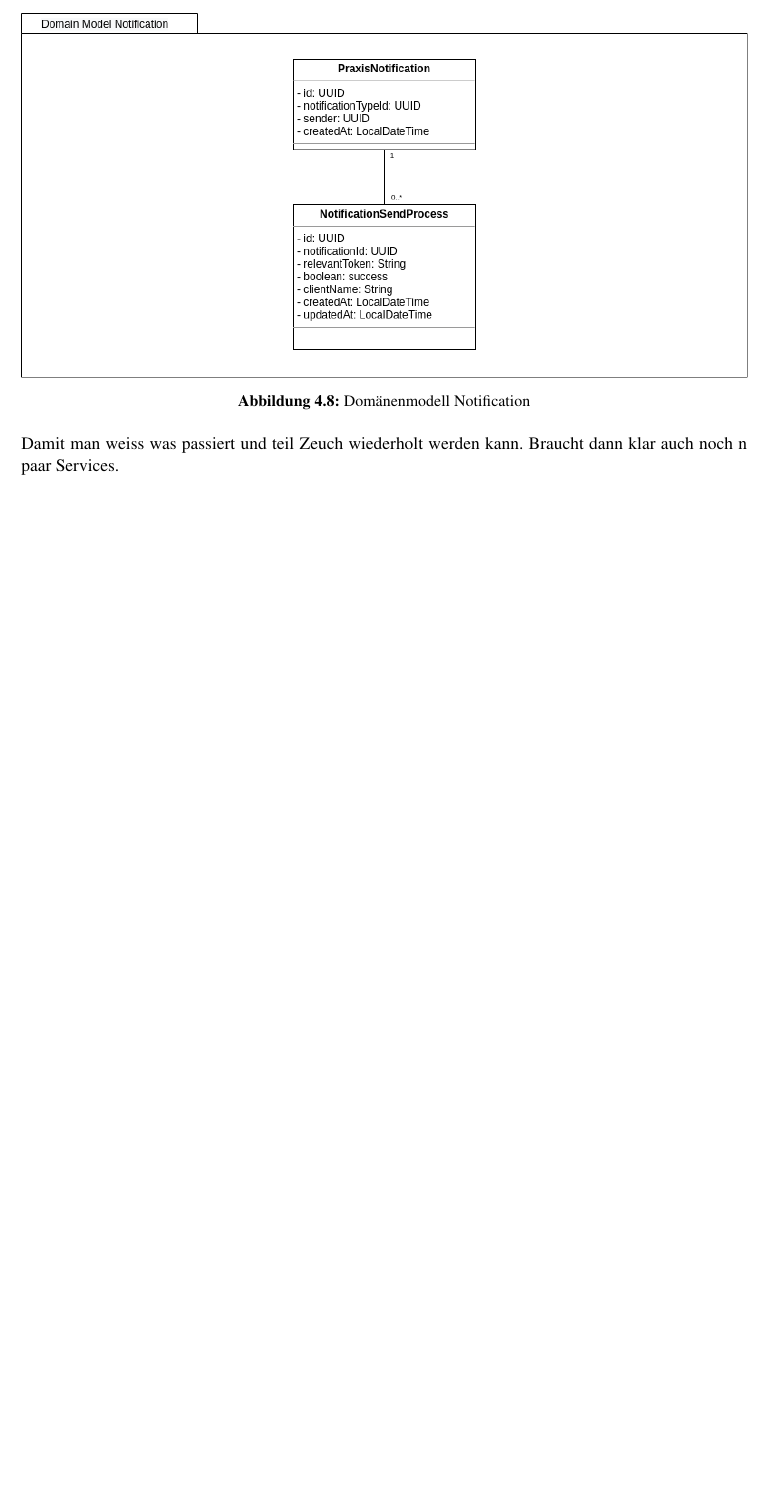
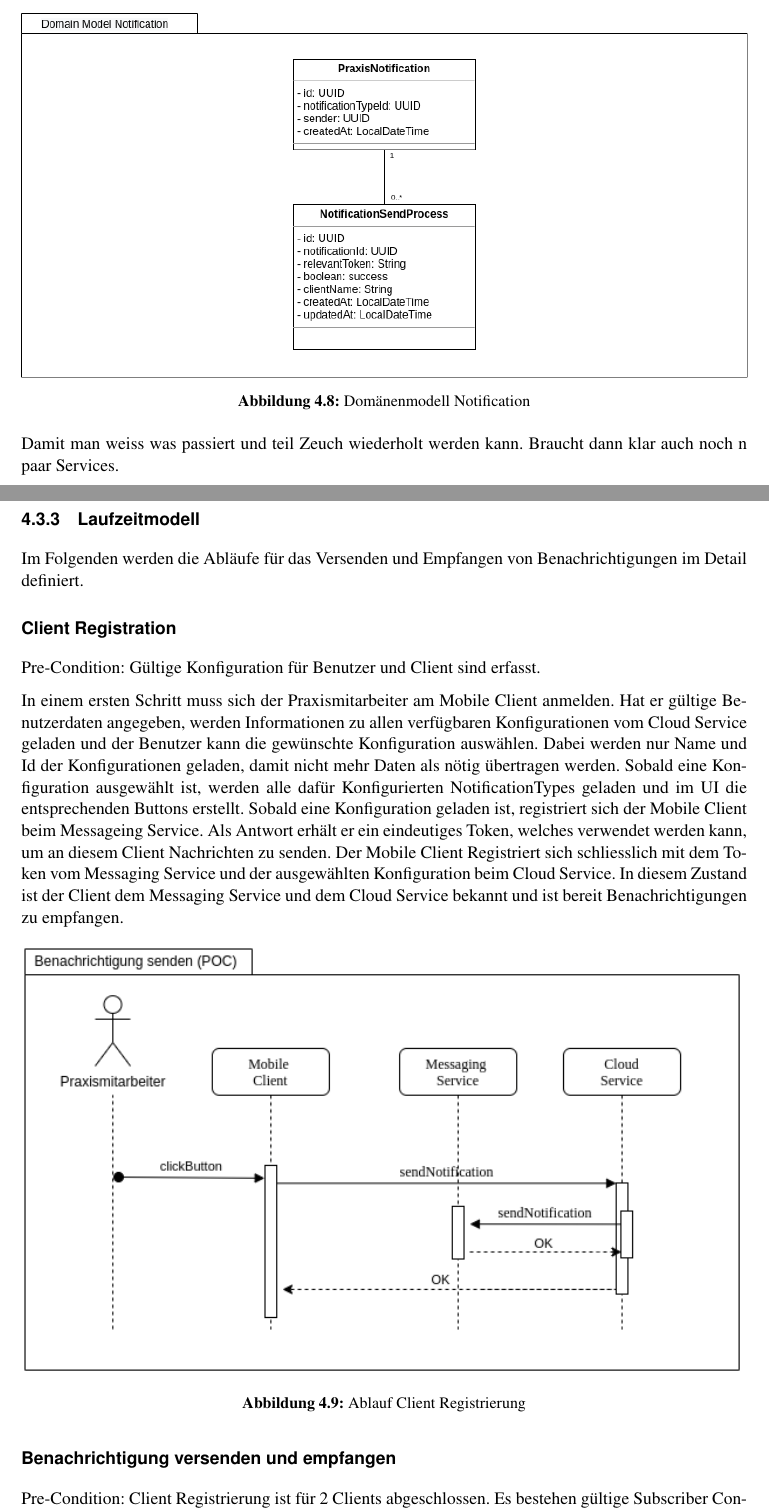
Before and after one commit to IP5-Cloudbasiertes-Praxisrufsystem/IP5-documentation, a LaTeX document (src/cloudbasiertes_praxisrufsystem.tex, which reads src/sections/concept/cloudservice.tex): part of page 27 of 38 before the commit and two parts of pages 27 and 28 of 38 after it, the two joined at a grey line, cut so that both start at the same text, the shorter picture padded with empty space. Compiled offline with pdfLaTeX.

Commit message:
Add sloppy description for sequence diags

```diff
--- a/src/sections/concept/cloudservice.tex
+++ b/src/sections/concept/cloudservice.tex
@@ -87,3 +84,30 @@ S gibt da n paar controller und die brauchen ein paar services.
 \clearpage
 \subsubsection{Laufzeitmodell}
 
+Im Folgenden werden die Abläufe für das Versenden und Empfangen von Benachrichtigungen im Detail definiert.
+
+\subsubsection*{Client Registration}
+
+Pre-Condition: Gültige Konfiguration für Benutzer und Client sind erfasst.
+
+In einem ersten Schritt muss sich der Praxismitarbeiter am Mobile Client anmelden.
+Hat er gültige Benutzerdaten angegeben, werden Informationen zu allen verfügbaren Konfigurationen vom Cloud Service geladen und der Benutzer kann die gewünschte Konfiguration auswählen.
+Dabei werden nur Name und Id der Konfigurationen geladen, damit nicht mehr Daten als nötig übertragen werden.
+Sobald eine Konfiguration ausgewählt ist, werden alle dafür Konfigurierten NotificationTypes geladen und im UI die entsprechenden Buttons erstellt.
+Sobald eine Konfiguration geladen ist, registriert sich der Mobile Client beim Messageing Service.
+Als Antwort erhält er ein eindeutiges Token, welches verwendet werden kann, um an diesem Client Nachrichten zu senden.
+Der Mobile Client Registriert sich schliesslich mit dem Token vom Messaging Service und der ausgewählten Konfiguration beim Cloud Service.
+In diesem Zustand ist der Client dem Messaging Service und dem Cloud Service bekannt und ist bereit Benachrichtigungen zu empfangen.
+
+\begin{figure}[h]
+    \centering
+    \begin{minipage}[b]{1.0\textwidth}
+        \includegraphics[width=\textwidth]{graphics/Sequence_POC_Send}
+        \caption{Ablauf Client Registrierung}
+    \end{minipage}
+\end{figure}
+
+
+\subsubsection*{Benachrichtigung versenden und empfangen}
+
+Pre-Condition: Client Registrierung ist für 2 Clients abgeschlossen. Es bestehen gültige Subscriber Configs. Konfiguration ist geladen.
```
Also changed, not shown: out/cloudbasiertes_praxisrufsystem.pdf, src/sections/concept/cloudservice.tex (39 more changed lines).
